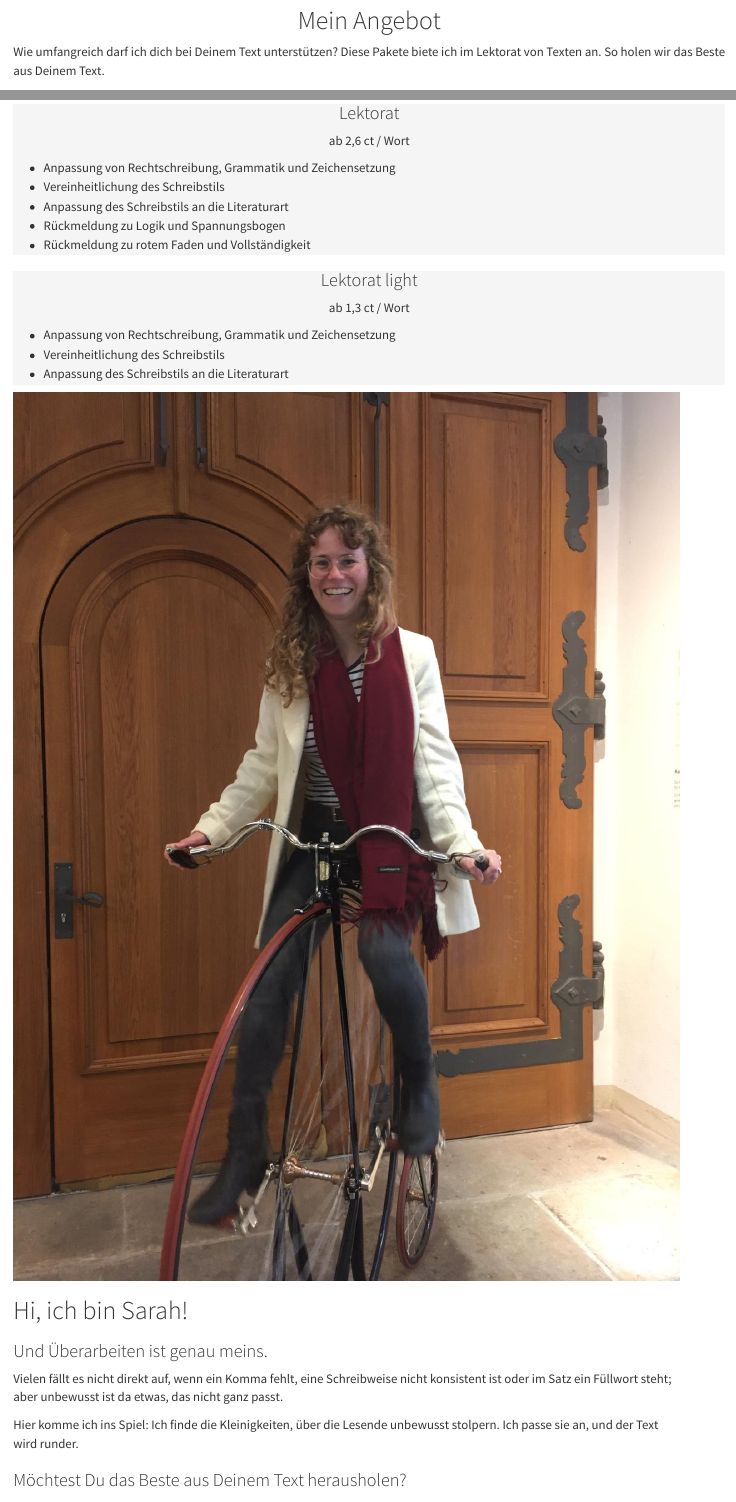
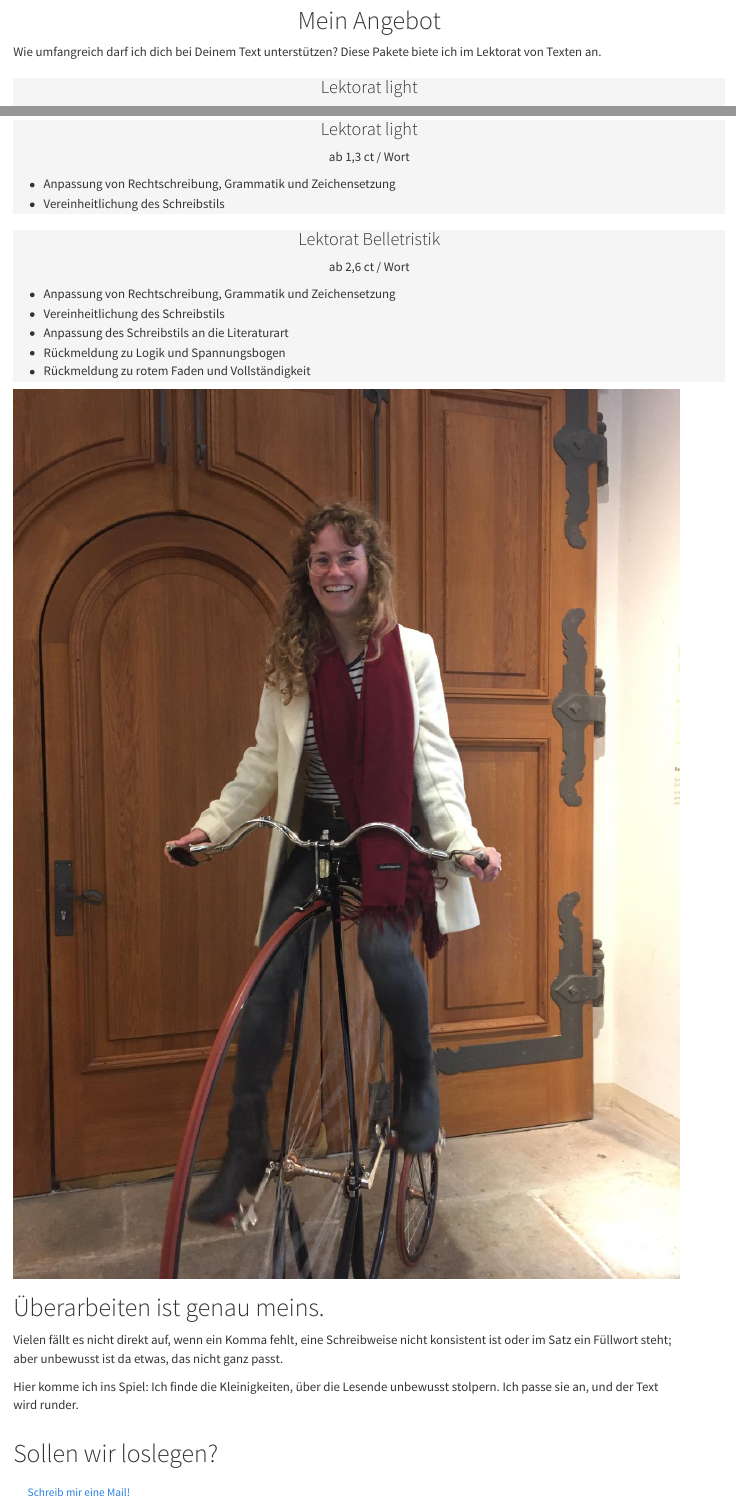
Before and after one commit to sarahlistabarth/lektorat-listabarth, a Quarto document (index.qmd): the page in a window 1100 px wide, from 150 px down, and a second part further down, joined at a grey line. Rendered offline with R 4.5, knitr and Pandoc in place of Quarto, with nearby package versions.

Commit message:
✨ add contact section

```diff
--- a/index.qmd
+++ b/index.qmd
@@ -29,15 +29,35 @@ Du hast so viel Zeit und Arbeit in deinen Text gesteckt. Lass das die Welt sehen
 
 ::: grid
 ::: {.g-col-12 .g-col-md-8 .g-start-md-3 .px-1}
-Wie umfangreich darf ich dich bei Deinem Text unterstützen? Diese Pakete biete ich im Lektorat von Texten an. So holen wir das Beste aus Deinem Text.
+Wie umfangreich darf ich dich bei Deinem Text unterstützen?
+Diese Pakete biete ich im Lektorat von Texten an.
+
 :::
 :::
 
 ::: grid
-::: {.g-col-12 .g-col-md-5 .g-start-md-2}
+::: {.g-col-12 .g-col-md-5 .g-start-md-2 .px-1}
 ::: card
 ::: {.card-title .text-center}
-### Lektorat
+### Lektorat light
+:::
+
+::: {.card-subtitle .text-center}
+ab 1,3 ct / Wort
+:::
+
+::: card-body
+-   Anpassung von Rechtschreibung, Grammatik und Zeichensetzung
+-   Vereinheitlichung des Schreibstils
+<!-- -   Anpassung des Schreibstils an die Literaturart -->
+:::
+:::
+:::
+
+::: {.g-col-12 .g-col-md-5 .px-1}
+::: card
+::: {.card-title .text-center}
+### Lektorat Belletristik
 :::
 
 ::: {.card-subtitle .text-center}
@@ -53,47 +73,25 @@ ab 2,6 ct / Wort
 :::
 :::
 :::
-
-::: {.g-col-12 .g-col-md-5 }
-::: card
-::: {.card-title .text-center}
-### Lektorat light
-:::
-
-::: {.card-subtitle .text-center}
-ab 1,3 ct / Wort
-:::
-
-::: card-body
--   Anpassung von Rechtschreibung, Grammatik und Zeichensetzung
--   Vereinheitlichung des Schreibstils
--   Anpassung des Schreibstils an die Literaturart
-:::
-:::
-:::
 :::
 :::
 
-::: container-fluid
+::: {.container-fluid .bg-light}
 ::: grid
 ::: {.g-col-12 .text-center}
-
 :::
 :::
 
-::: {.grid}
+::: grid
 ::: {.g-col-12 .g-col-md-4 .g-start-md-2}
-![](assets/images/sarah-aufm-rad.jpeg){class="portrait"}
+![](assets/images/sarah-aufm-rad.jpeg){.portrait}
 :::
 
 ::: {.g-col-12 .g-col-md-6 .g-gap-md-1 .px-3}
-# Hi, ich bin Sarah!
-### Und Überarbeiten ist genau meins.
+# Überarbeiten ist genau meins.
 
 <!-- Während Schreiben für mich interessant ist, liebe ich es zu überarbeiten.  -->
 
 Vielen fällt es nicht direkt auf, wenn ein Komma fehlt, eine Schreibweise nicht konsistent ist oder im Satz ein Füllwort steht; aber unbewusst ist da etwas, das nicht ganz passt.
 
 Hier komme ich ins Spiel: Ich finde die Kleinigkeiten, über die Lesende unbewusst stolpern. Ich passe sie an, und der Text wird runder.
-
-### Möchtest Du das Beste aus Deinem Text herausholen?
@@ -104,0 +102,11 @@ Dann kontaktiere mich gerne per E-Mail:  [s.zeller@posteo.net](mailto:s.zeller@p
+::: {.container .bg-dark}
+::: grid
+::: {.g-col-12 .g-col-md-6 .g-start-md-3 .px-3}
+# Sollen wir loslegen?
+<!-- ::: {.btn .btn-light} -->
+[Schreib mir eine Mail!](mailto:lektorat-zeller@posteo.de){.btn .btn-light}
+<!-- ::: -->
+
+:::
+:::
+:::
```
Also changed, not shown: index.qmd (9 more changed lines).
